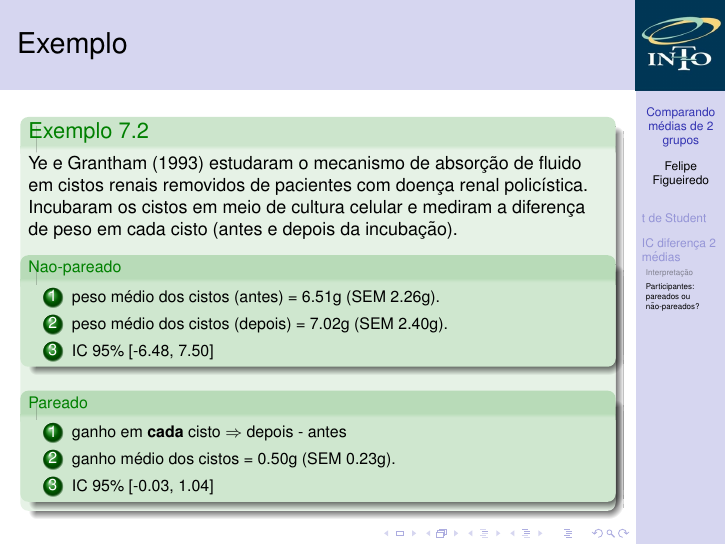
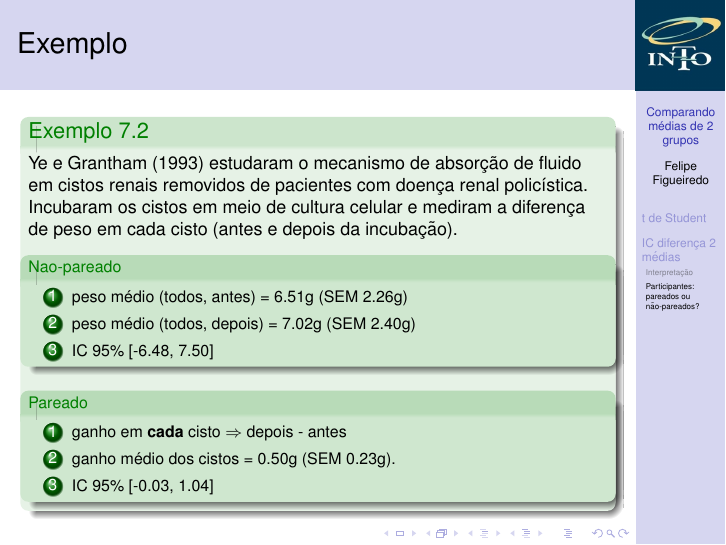
Before and after one commit to philsf/Bioestatistica, LaTeX slides (Aulas/BE-diferenca-IC-media-cap7.tex): page 26 of 26. Compiled offline with pdfLaTeX.

Commit message:
simplificação

```diff
--- a/Aulas/BE-diferenca-IC-media-cap7.tex
+++ b/Aulas/BE-diferenca-IC-media-cap7.tex
@@ -417,8 +417,8 @@ Quando faz sentido parear indivíduos de dois grupos?
     \scriptsize
     \begin{exampleblock}{Nao-pareado}
       \begin{enumerate}
-      \item peso médio dos cistos (antes) = 6.51g (SEM 2.26g).
-      \item peso médio dos cistos (depois) = 7.02g (SEM 2.40g).
+      \item peso médio (todos, antes) = 6.51g (SEM 2.26g)
+      \item peso médio (todos, depois) = 7.02g (SEM 2.40g)
       \item IC 95\% [-6.48, 7.50]
       \end{enumerate}
     \end{exampleblock}
```
